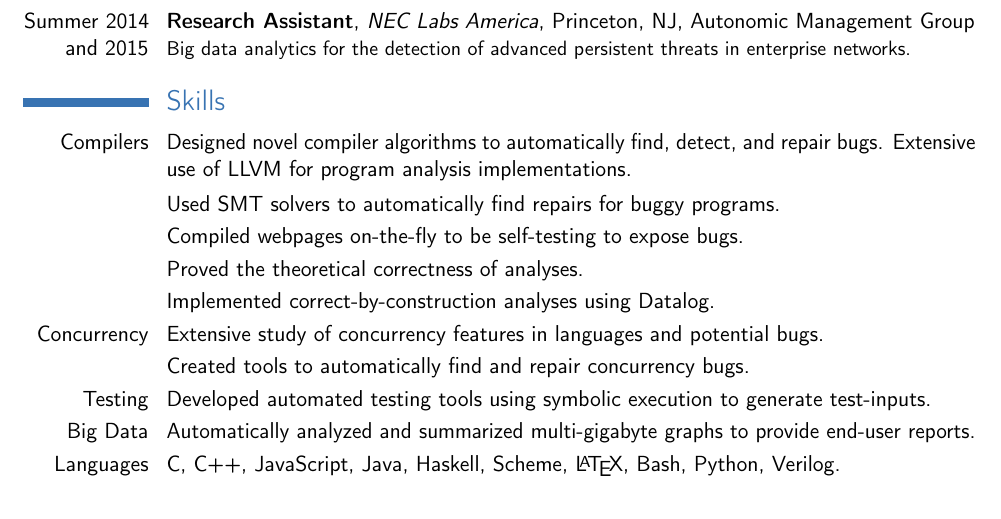
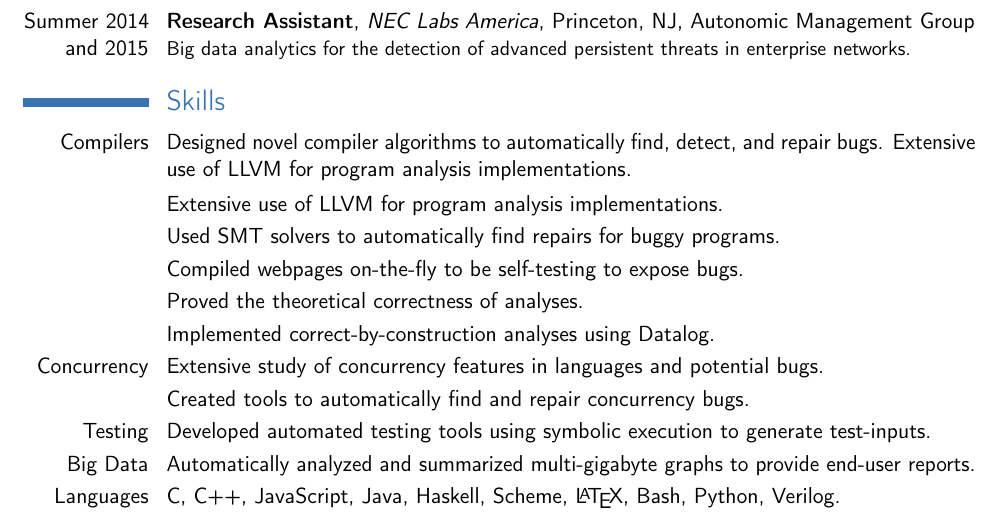
Before and after one commit to markus-kusano/resume, a LaTeX CV (res.tex): part of the page before the commit and part of page 1 of 2 after it, cut so that both start at the same text. Compiled offline with pdfLaTeX.

```diff
--- a/res.tex
+++ b/res.tex
@@ -68,6 +68,7 @@
 
 \section{Skills}
 \cvline{Compilers}{Designed novel compiler algorithms to automatically find, detect, and repair bugs. Extensive use of LLVM for program analysis implementations.}
+\cvline{}{Extensive use of LLVM for program analysis implementations.}
 \cvline{}{Used SMT solvers to automatically find repairs for buggy programs.}
 \cvline{}{Compiled webpages on-the-fly to be self-testing to expose bugs.}
 \cvline{}{Proved the theoretical correctness of analyses.}
```
